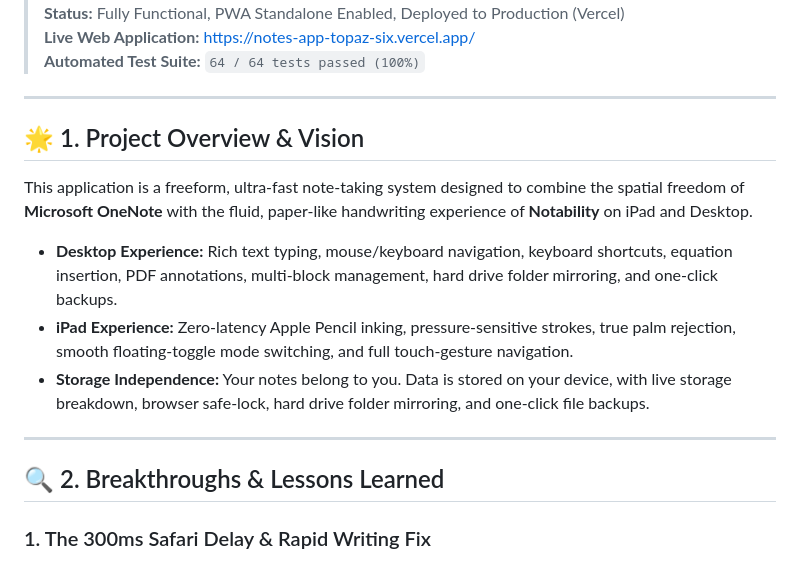
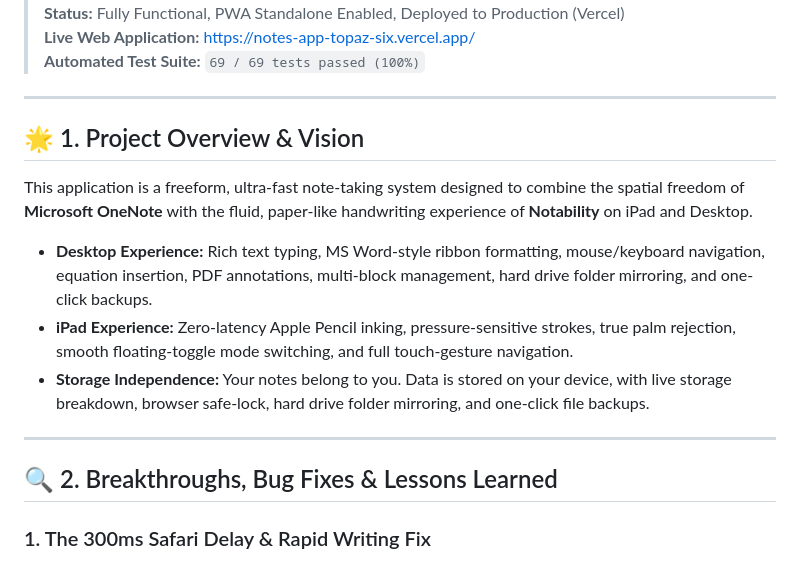
Before and after one commit to SUYASHD1/notes-app, a Markdown page: CURRENT_STATE.md, the part around one of its changes. GitHub-like rendering.

```diff
--- a/CURRENT_STATE.md
+++ b/CURRENT_STATE.md
@@ -4,19 +4,19 @@
 > **Status:** Fully Functional, PWA Standalone Enabled, Deployed to Production (Vercel)
 > **Live Web Application:** [https://notes-app-topaz-six.vercel.app/](https://notes-app-topaz-six.vercel.app/)
-> **Automated Test Suite:** `64 / 64 tests passed (100%)`
+> **Automated Test Suite:** `69 / 69 tests passed (100%)`
 
 ---
 
 ## 🌟 1. Project Overview & Vision
 This application is a freeform, ultra-fast note-taking system designed to combine the spatial freedom of **Microsoft OneNote** with the fluid, paper-like handwriting experience of **Notability** on iPad and Desktop.
 
-* **Desktop Experience:** Rich text typing, mouse/keyboard navigation, keyboard shortcuts, equation insertion, PDF annotations, multi-block management, hard drive folder mirroring, and one-click backups.
+* **Desktop Experience:** Rich text typing, MS Word-style ribbon formatting, mouse/keyboard navigation, equation insertion, PDF annotations, multi-block management, hard drive folder mirroring, and one-click backups.
 * **iPad Experience:** Zero-latency Apple Pencil inking, pressure-sensitive strokes, true palm rejection, smooth floating-toggle mode switching, and full touch-gesture navigation.
 * **Storage Independence:** Your notes belong to you. Data is stored on your device, with live storage breakdown, browser safe-lock, hard drive folder mirroring, and one-click file backups.
 
 ---
 
-## 🔍 2. Breakthroughs & Lessons Learned
+## 🔍 2. Breakthroughs, Bug Fixes & Lessons Learned
 
 ### 1. The 300ms Safari Delay & Rapid Writing Fix
 * **The Symptom:** In cursive writing (e.g. *"hii"*), lifting the Apple Pencil to place a dot on the *"i"* or cross a *"t"* would often fail unless the user paused briefly.
```
Also changed, not shown: other parts of CURRENT_STATE.md (+44 -15 lines), bugfix24Oct.md (added, +80 -0 lines).
